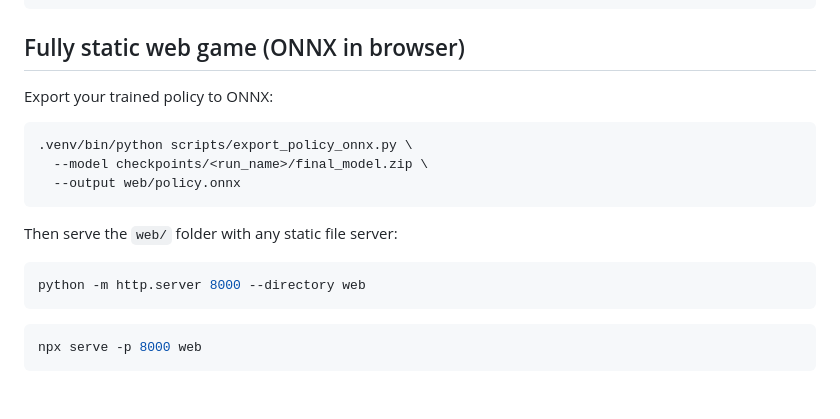
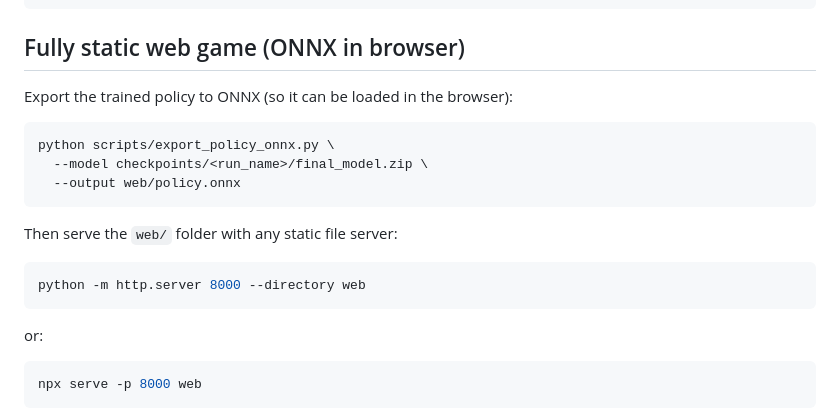
Before and after one commit to Yann-J/rl-connect4, a Markdown page: README.md, the part around the change printed below. Drawn GitHub-style; blank space fills up the shorter version.

````diff
--- a/README.md
+++ b/README.md
@@ -51,10 +63,10 @@ tensorboard --logdir runs
 
 ## Fully static web game (ONNX in browser)
 
-Export your trained policy to ONNX:
+Export the trained policy to ONNX (so it can be loaded in the browser):
 
 ```bash
-.venv/bin/python scripts/export_policy_onnx.py \
+python scripts/export_policy_onnx.py \
   --model checkpoints/<run_name>/final_model.zip \
   --output web/policy.onnx
 ```
@@ -65,6 +77,8 @@ Then serve the `web/` folder with any static file server:
 python -m http.server 8000 --directory web
 ```
 
+or:
+
 ```bash
 npx serve -p 8000 web
 ```
````
Also changed, not shown: other parts of README.md (+20 -8 lines), docs/screenshot.png (added), 1 other file.
